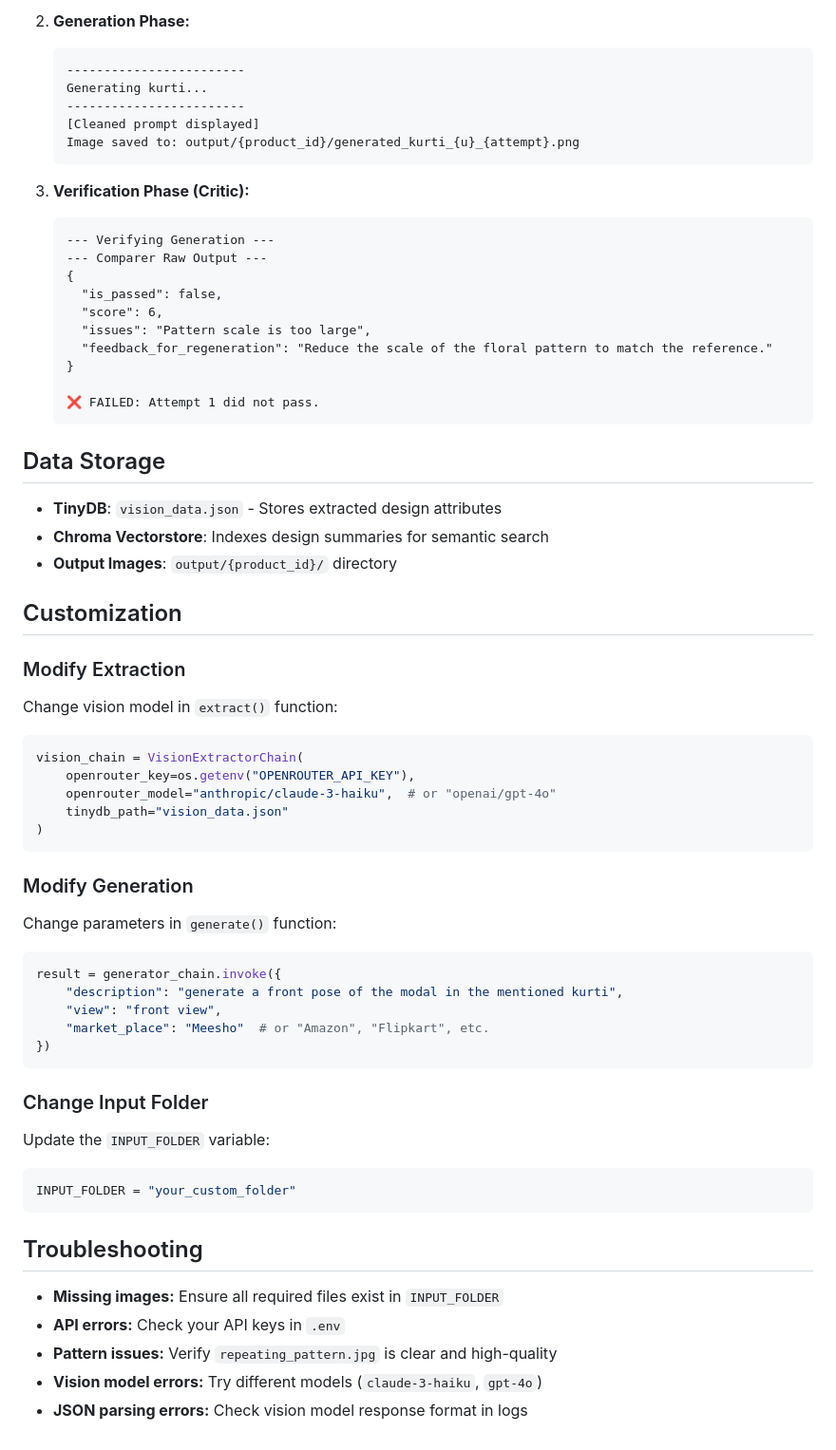
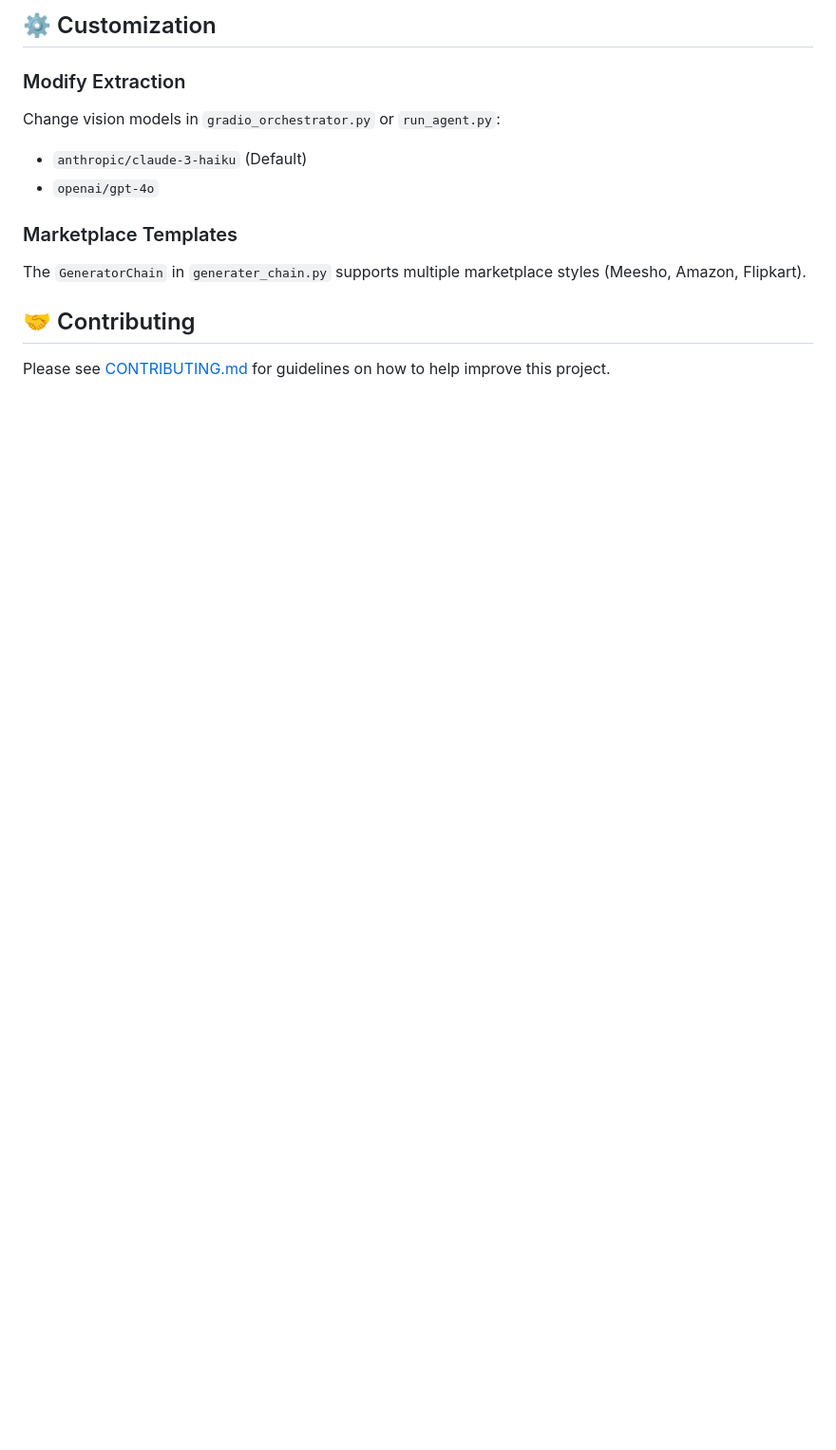
Before and after one commit to ravisahu2017/apparel-agent, a Markdown page: README.md, the part around one of its changes. Shown at 95% size. Drawn GitHub-style; blank space fills up the shorter version.

Commit message:
updating readme with latest changes

````diff
--- a/README.md
+++ b/README.md
@@ -117,64 +76,12 @@ The script executes the following workflow:
-2. **Generation Phase:**
-   ```
-   ------------------------
-   Generating kurti...
-   ------------------------
-   [Cleaned prompt displayed]
-   Image saved to: output/{product_id}/generated_kurti_{u}_{attempt}.png
-   ```
-
-3. **Verification Phase (Critic):**
-   ```
-   --- Verifying Generation ---
-   --- Comparer Raw Output ---
-   {
-     "is_passed": false,
-     "score": 6,
-     "issues": "Pattern scale is too large",
-     "feedback_for_regeneration": "Reduce the scale of the floral pattern to match the reference."
-   }
-
-   ❌ FAILED: Attempt 1 did not pass.
-   ```
-
-## Data Storage
-
-- **TinyDB**: `vision_data.json` - Stores extracted design attributes
-- **Chroma Vectorstore**: Indexes design summaries for semantic search
-- **Output Images**: `output/{product_id}/` directory
-
-## Customization
+## ⚙️ Customization
 
 ### Modify Extraction
-Change vision model in `extract()` function:
-```python
-vision_chain = VisionExtractorChain(
-    openrouter_key=os.getenv("OPENROUTER_API_KEY"),
-    openrouter_model="anthropic/claude-3-haiku",  # or "openai/gpt-4o"
-    tinydb_path="vision_data.json"
-)
-```
+Change vision models in `gradio_orchestrator.py` or `run_agent.py`:
+- `anthropic/claude-3-haiku` (Default)
+- `openai/gpt-4o`
 
-### Modify Generation
-Change parameters in `generate()` function:
-```python
-result = generator_chain.invoke({
-    "description": "generate a front pose of the modal in the mentioned kurti",
-    "view": "front view",
-    "market_place": "Meesho"  # or "Amazon", "Flipkart", etc.
-})
-```
+### Marketplace Templates
+The `GeneratorChain` in `generater_chain.py` supports multiple marketplace styles (Meesho, Amazon, Flipkart).
 
-### Change Input Folder
-Update the `INPUT_FOLDER` variable:
-```python
-INPUT_FOLDER = "your_custom_folder"
-```
-
-## Troubleshooting
-
-- **Missing images:** Ensure all required files exist in `INPUT_FOLDER`
-- **API errors:** Check your API keys in `.env`
-- **Pattern issues:** Verify `repeating_pattern.jpg` is clear and high-quality
-- **Vision model errors:** Try different models (`claude-3-haiku`, `gpt-4o`)
-- **JSON parsing errors:** Check vision model response format in logs
+## 🤝 Contributing
+Please see [CONTRIBUTING.md](CONTRIBUTING.md) for guidelines on how to help improve this project.
````
Also changed, not shown: other parts of README.md (+47 -88 lines).
